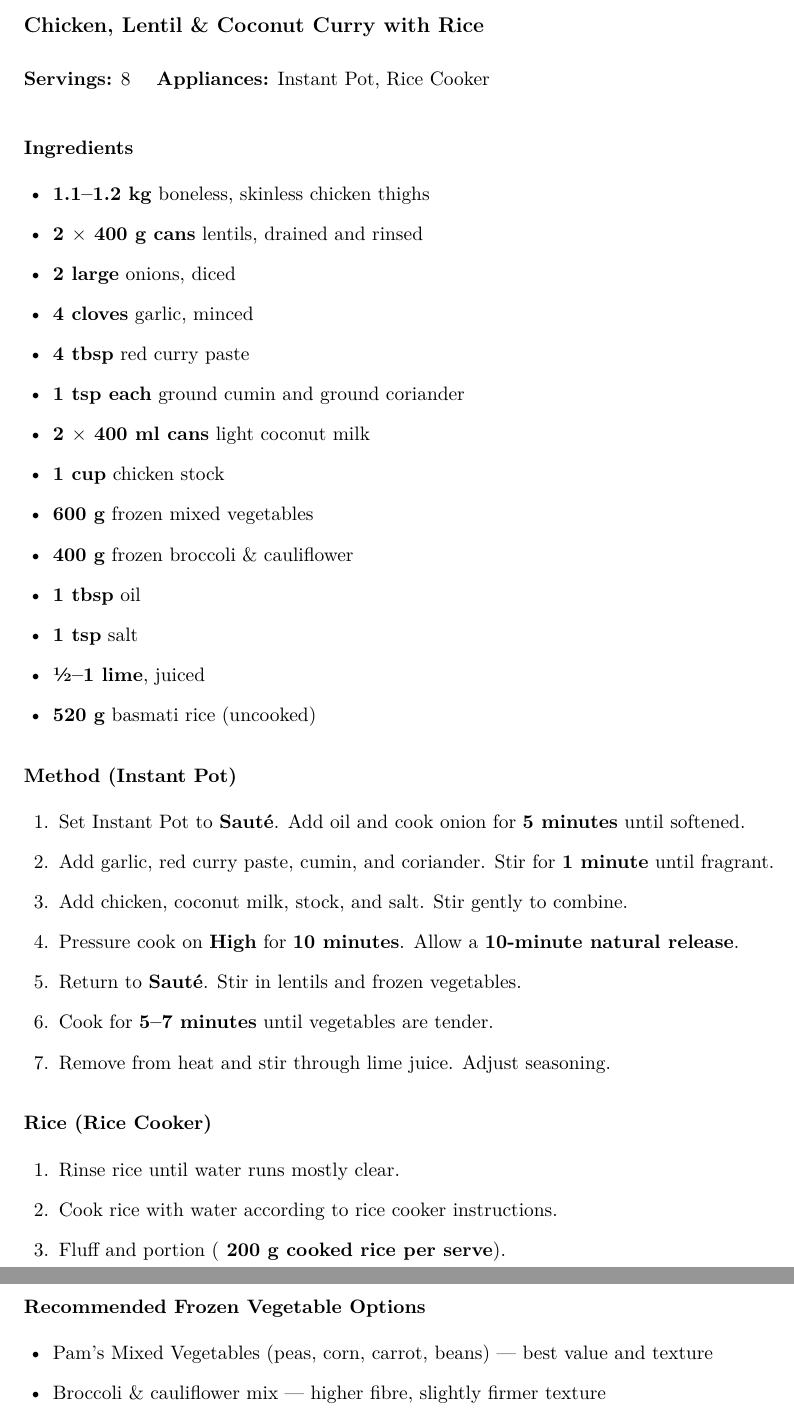
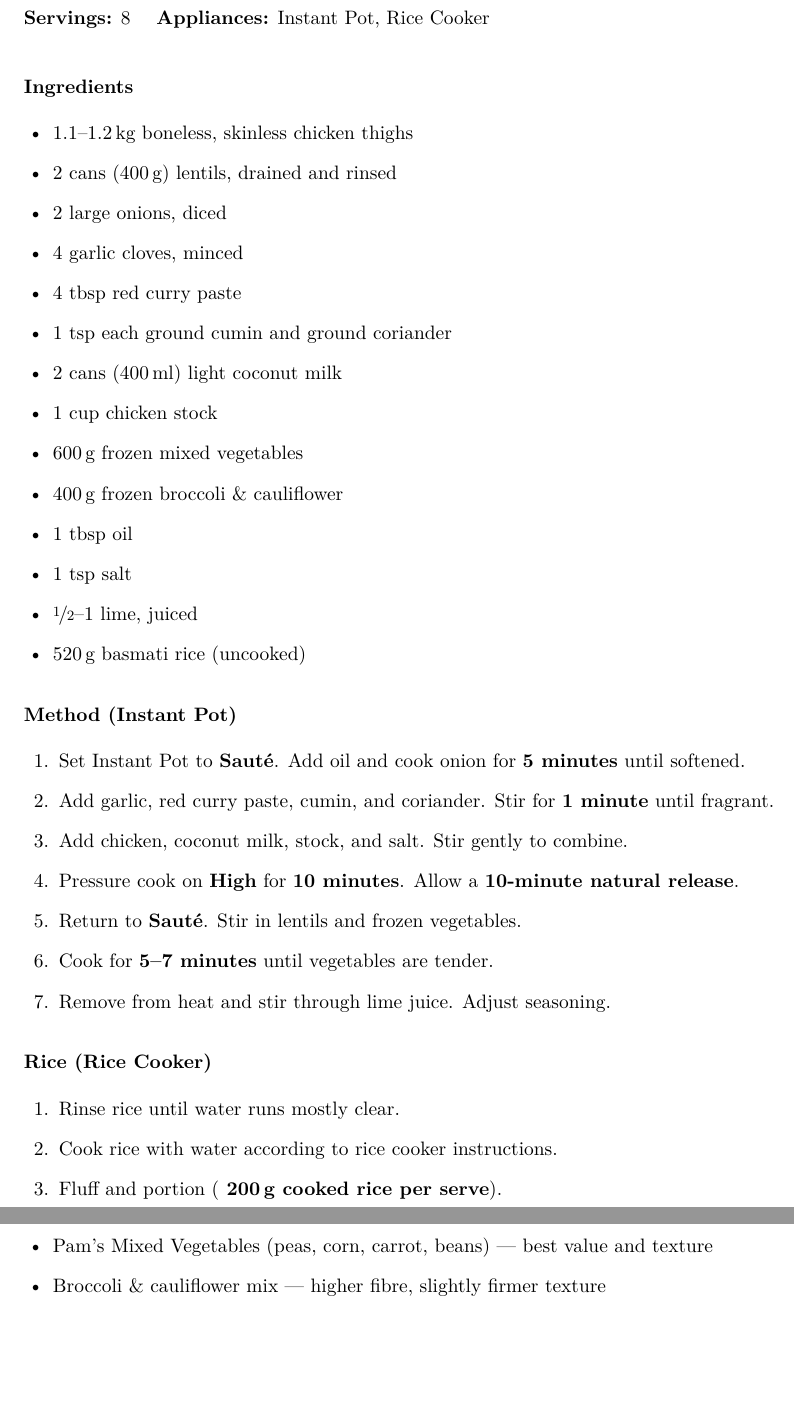
Before and after one commit to geosaurus98/recipe-book, a LaTeX document (Meal Prep.tex, which reads Meal Prep/ChickenCurry.tex): two parts of pages 1 and 11 of 16, joined at a grey line, cut at the place of the change, the shorter picture padded with empty space. Compiled offline with pdfLaTeX.

Commit message:
Standardise the original ChickenCurry.tex used by Meal Prep.tex
Its ingredients now match the book's copy
(InstantPot/Chicken_Lentil_Coconut_Curry.tex). Meal Prep.tex loads
nicefrac so the house-style fractions build.

```diff
--- a/Meal Prep.tex
+++ b/Meal Prep.tex
@@ -38,6 +38,7 @@
 % Maths, tables, lists
 % -----------------------
 \usepackage{amsmath,amssymb}
+\usepackage{nicefrac}
 \usepackage{booktabs,array,enumitem}
 \setlist[itemize]{leftmargin=1.5em}
 \setlist[enumerate]{leftmargin=1.8em}
--- a/Meal Prep/ChickenCurry.tex
+++ b/Meal Prep/ChickenCurry.tex
@@ -1,21 +1,21 @@
 \begin{recipe}{Chicken, Lentil \& Coconut Curry with Rice}{8}{Instant Pot, Rice Cooker}
 
 \begin{ingredients}
-  \item \textbf{1.1--1.2 kg} boneless, skinless chicken thighs
-  \item \textbf{2 $\times$ 400 g cans} lentils, drained and rinsed
-  \item \textbf{2 large} onions, diced
-  \item \textbf{4 cloves} garlic, minced
-  \item \textbf{4 tbsp} red curry paste
-  \item \textbf{1 tsp each} ground cumin and ground coriander
+  \item 1.1--1.2\,kg boneless, skinless chicken thighs
+  \item 2 cans (400\,g) lentils, drained and rinsed
+  \item 2 large onions, diced
+  \item 4 garlic cloves, minced
+  \item 4 tbsp red curry paste
+  \item 1 tsp each ground cumin and ground coriander
 
-  \item \textbf{2 $\times$ 400 ml cans} light coconut milk
-  \item \textbf{1 cup} chicken stock
-  \item \textbf{600 g} frozen mixed vegetables
-  \item \textbf{400 g} frozen broccoli \& cauliflower
-  \item \textbf{1 tbsp} oil
-  \item \textbf{1 tsp} salt
-  \item \textbf{½--1 lime}, juiced
-  \item \textbf{520 g} basmati rice (uncooked)
+  \item 2 cans (400\,ml) light coconut milk
+  \item 1 cup chicken stock
+  \item 600\,g frozen mixed vegetables
+  \item 400\,g frozen broccoli \& cauliflower
+  \item 1 tbsp oil
+  \item 1 tsp salt
+  \item \nicefrac{1}{2}--1 lime, juiced
+  \item 520\,g basmati rice (uncooked)
 \end{ingredients}
 
 \begin{method}[Method (Instant Pot)]
@@ -31,7 +31,7 @@
 \begin{method}[Rice (Rice Cooker)]
   \item Rinse rice until water runs mostly clear.
   \item Cook rice with water according to rice cooker instructions.
-  \item Fluff and portion (\textbf{~200 g cooked rice per serve}).
+  \item Fluff and portion (\textbf{~200\,g cooked rice per serve}).
 \end{method}
 
 \subsection*{Estimated Nutrition (Per Serve)}
```
